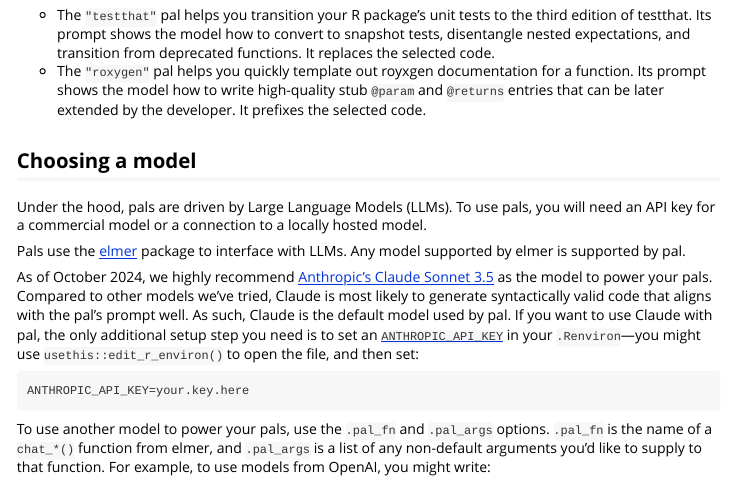
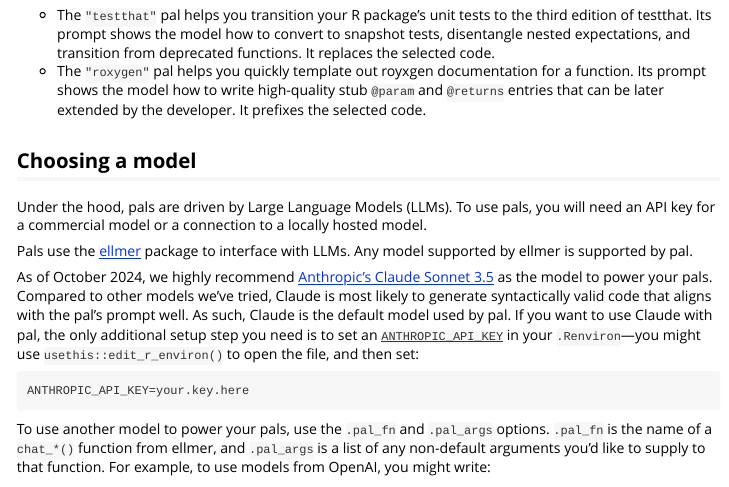
Before and after one commit to simonpcouch/pal, an R Markdown document (vignettes/pal.Rmd): the page in a window 1100 px wide, from 280 px down. Rendered offline with R 4.5, knitr and Pandoc, with nearby package versions.

Commit message:
elmer -> ellmer

````diff
--- a/vignettes/pal.Rmd
+++ b/vignettes/pal.Rmd
@@ -22,7 +22,7 @@ The pal package ships with a number of pre-engineered "roles." A pal role is a k
 
 Under the hood, pals are driven by Large Language Models (LLMs). To use pals, you will need an API key for a commercial model or a connection to a locally hosted model.
 
-Pals use the [elmer](https://github.com/hadley/elmer) package to interface with LLMs. Any model supported by elmer is supported by pal.
+Pals use the [ellmer](https://github.com/tidyverse/ellmer) package to interface with LLMs. Any model supported by ellmer is supported by pal.
 
 As of October 2024, we highly recommend [Anthropic's Claude Sonnet 3.5](https://www.anthropic.com/news/claude-3-5-sonnet) as the model to power your pals. Compared to other models we've tried, Claude is most likely to generate syntactically valid code that aligns with the pal's prompt well. As such, Claude is the default model used by pal. If you want to use Claude with pal, the only additional setup step you need is to set an [`ANTHROPIC_API_KEY`](https://console.anthropic.com/) in your `.Renviron`---you might use `usethis::edit_r_environ()` to open the file, and then set:
 
@@ -30,7 +30,7 @@ As of October 2024, we highly recommend [Anthropic's Claude Sonnet 3.5](https://
 ANTHROPIC_API_KEY=your.key.here
 ```
 
-To use another model to power your pals, use the `.pal_fn` and `.pal_args` options. `.pal_fn` is the name of a `chat_*()` function from elmer, and `.pal_args` is a list of any non-default arguments you'd like to supply to that function. For example, to use models from OpenAI, you might write:
+To use another model to power your pals, use the `.pal_fn` and `.pal_args` options. `.pal_fn` is the name of a `chat_*()` function from ellmer, and `.pal_args` is a list of any non-default arguments you'd like to supply to that function. For example, to use models from OpenAI, you might write:
 
 ```r
 options(
````
Also changed, not shown: R/init-pal.R (+3 -3 lines), R/pal-package.R (+1 -1 lines), README.md, 3 other files.
